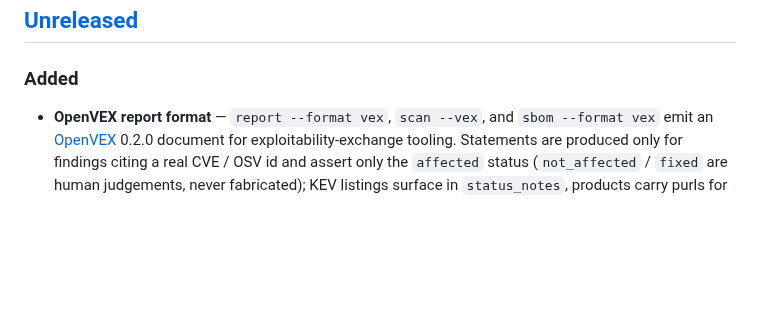
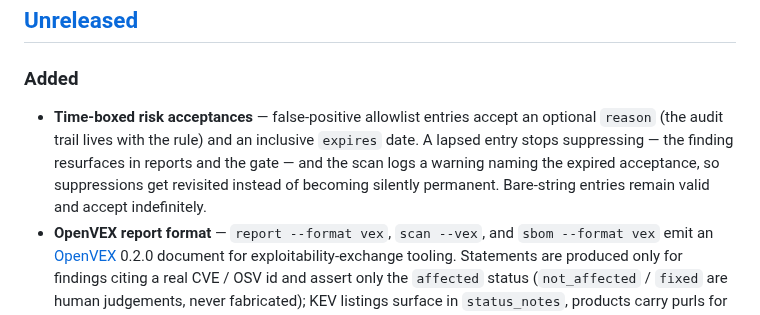
Before and after one commit to connor-p-mccune/vulnpipe, a Markdown page: CHANGELOG.md, the part around the change. GitHub-like rendering; blank space fills up the shorter version.

```diff
--- a/CHANGELOG.md
+++ b/CHANGELOG.md
@@ -8,6 +8,12 @@ and this project adheres to [Semantic Versioning](https://semver.org/spec/v2.0.0
 ## [Unreleased]
 
 ### Added
+- **Time-boxed risk acceptances** — false-positive allowlist entries accept an
+  optional `reason` (the audit trail lives with the rule) and an inclusive
+  `expires` date. A lapsed entry stops suppressing — the finding resurfaces in
+  reports and the gate — and the scan logs a warning naming the expired
+  acceptance, so suppressions get revisited instead of becoming silently
+  permanent. Bare-string entries remain valid and accept indefinitely.
 - **OpenVEX report format** — `report --format vex`, `scan --vex`, and
   `sbom --format vex` emit an [OpenVEX](https://openvex.dev) 0.2.0 document for
   exploitability-exchange tooling. Statements are produced only for findings citing
```
Also changed, not shown: README.md (+5 -1 lines), docs/ARCHITECTURE.md (+5 -1 lines).
